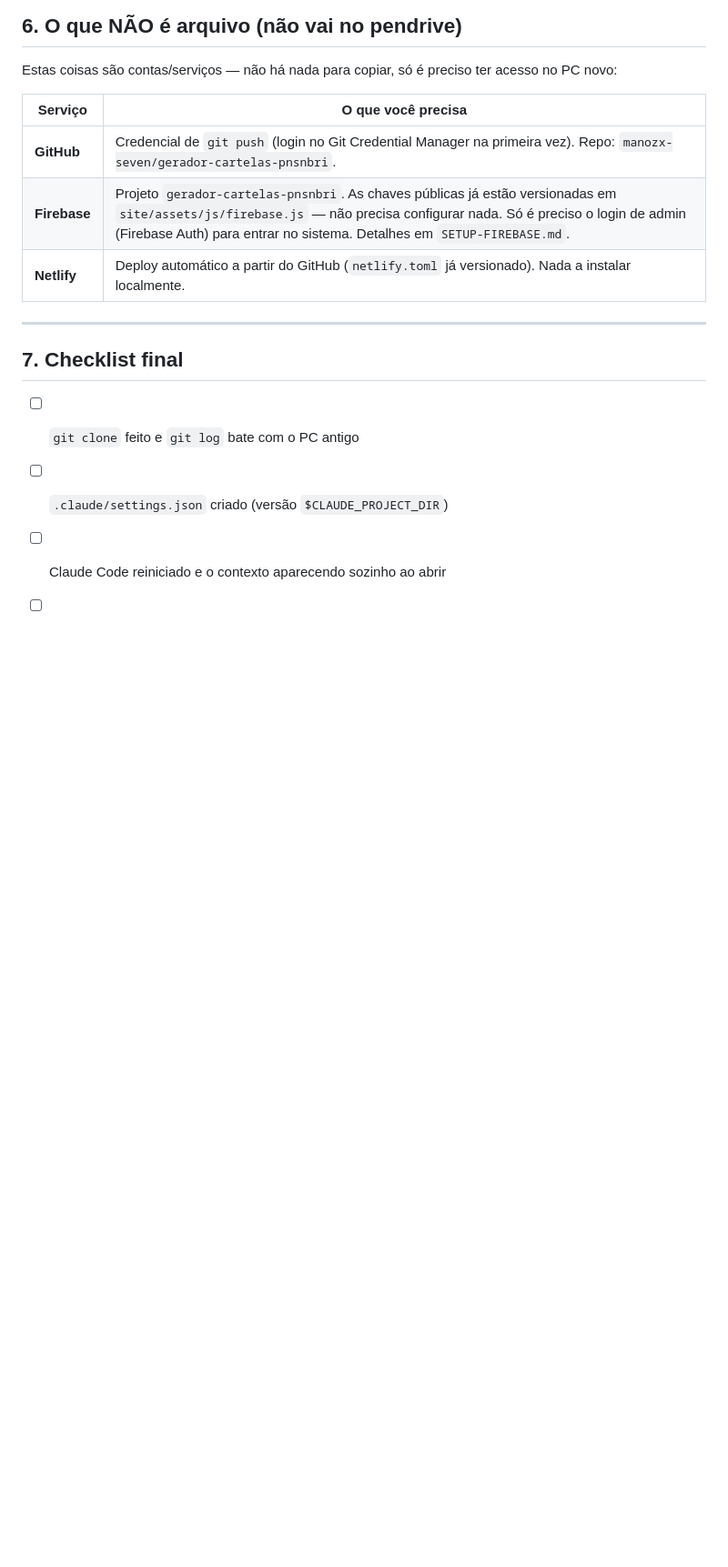
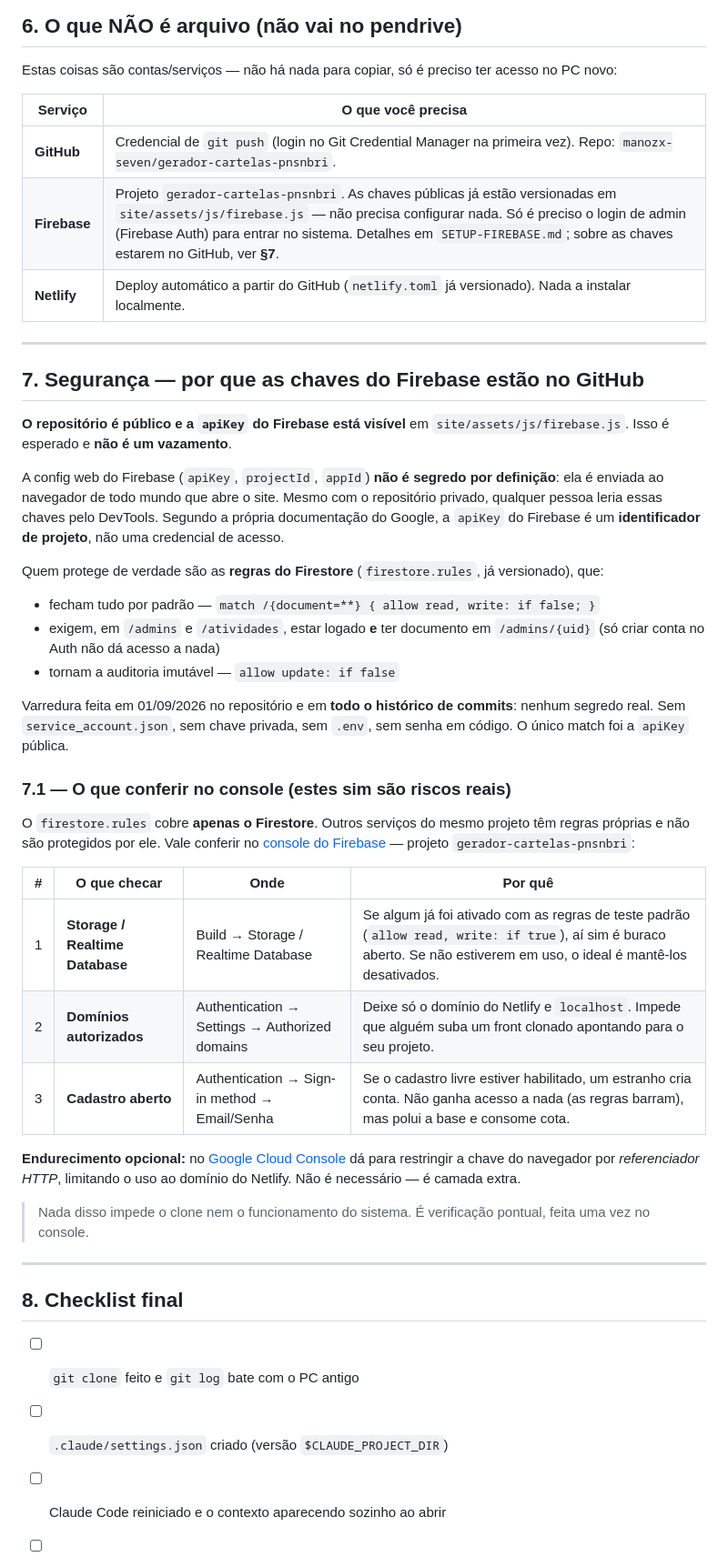
Before and after one commit to manozx-seven/gerador-cartelas-pnsnbri, a Markdown page: RESTAURAR.md, the part around one of its changes. Shown at 91% size. Drawn GitHub-style; blank space fills up the shorter version.

Commit message:
Secao de seguranca no RESTAURAR.md: chaves publicas do Firebase e checagens no console
Co-Authored-By: Claude Opus 5 (1M context) <noreply@anthropic.com>
Claude-Session: https://claude.ai/code/session_01AmZkgi81LVN6hej6fEYsD3

```diff
--- a/RESTAURAR.md
+++ b/RESTAURAR.md
@@ -192,12 +192,58 @@ acesso no PC novo:
 | Serviço | O que você precisa |
 |---|---|
 | **GitHub** | Credencial de `git push` (login no Git Credential Manager na primeira vez). Repo: `manozx-seven/gerador-cartelas-pnsnbri`. |
-| **Firebase** | Projeto `gerador-cartelas-pnsnbri`. As chaves públicas já estão versionadas em `site/assets/js/firebase.js` — não precisa configurar nada. Só é preciso o login de admin (Firebase Auth) para entrar no sistema. Detalhes em `SETUP-FIREBASE.md`. |
+| **Firebase** | Projeto `gerador-cartelas-pnsnbri`. As chaves públicas já estão versionadas em `site/assets/js/firebase.js` — não precisa configurar nada. Só é preciso o login de admin (Firebase Auth) para entrar no sistema. Detalhes em `SETUP-FIREBASE.md`; sobre as chaves estarem no GitHub, ver **§7**. |
 | **Netlify** | Deploy automático a partir do GitHub (`netlify.toml` já versionado). Nada a instalar localmente. |
 
 ---
 
-## 7. Checklist final
+## 7. Segurança — por que as chaves do Firebase estão no GitHub
+
+**O repositório é público e a `apiKey` do Firebase está visível** em
+`site/assets/js/firebase.js`. Isso é esperado e **não é um vazamento**.
+
+A config web do Firebase (`apiKey`, `projectId`, `appId`) **não é segredo por
+definição**: ela é enviada ao navegador de todo mundo que abre o site. Mesmo com
+o repositório privado, qualquer pessoa leria essas chaves pelo DevTools. Segundo
+a própria documentação do Google, a `apiKey` do Firebase é um **identificador de
+projeto**, não uma credencial de acesso.
+
+Quem protege de verdade são as **regras do Firestore** (`firestore.rules`, já
+versionado), que:
+
+- fecham tudo por padrão — `match /{document=**} { allow read, write: if false; }`
+- exigem, em `/admins` e `/atividades`, estar logado **e** ter documento em
+  `/admins/{uid}` (só criar conta no Auth não dá acesso a nada)
+- tornam a auditoria imutável — `allow update: if false`
+
+Varredura feita em 01/09/2026 no repositório e em **todo o histórico de commits**:
+nenhum segredo real. Sem `service_account.json`, sem chave privada, sem `.env`,
+sem senha em código. O único match foi a `apiKey` pública.
+
+### 7.1 — O que conferir no console (estes sim são riscos reais)
+
+O `firestore.rules` cobre **apenas o Firestore**. Outros serviços do mesmo
+projeto têm regras próprias e não são protegidos por ele. Vale conferir no
+[console do Firebase](https://console.firebase.google.com/) — projeto
+`gerador-cartelas-pnsnbri`:
+
+| # | O que checar | Onde | Por quê |
+|---|---|---|---|
+| 1 | **Storage / Realtime Database** | Build → Storage / Realtime Database | Se algum já foi ativado com as regras de teste padrão (`allow read, write: if true`), aí sim é buraco aberto. Se não estiverem em uso, o ideal é mantê-los desativados. |
+| 2 | **Domínios autorizados** | Authentication → Settings → Authorized domains | Deixe só o domínio do Netlify e `localhost`. Impede que alguém suba um front clonado apontando para o seu projeto. |
+| 3 | **Cadastro aberto** | Authentication → Sign-in method → Email/Senha | Se o cadastro livre estiver habilitado, um estranho cria conta. Não ganha acesso a nada (as regras barram), mas polui a base e consome cota. |
+
+**Endurecimento opcional:** no
+[Google Cloud Console](https://console.cloud.google.com/apis/credentials) dá para
+restringir a chave do navegador por *referenciador HTTP*, limitando o uso ao
+domínio do Netlify. Não é necessário — é camada extra.
+
+> Nada disso impede o clone nem o funcionamento do sistema. É verificação
+> pontual, feita uma vez no console.
+
+---
+
+## 8. Checklist final
 
 - [ ] `git clone` feito e `git log` bate com o PC antigo
 - [ ] `.claude/settings.json` criado (versão `$CLAUDE_PROJECT_DIR`)
```
Also changed, not shown: other parts of RESTAURAR.md (+2 -0 lines).
